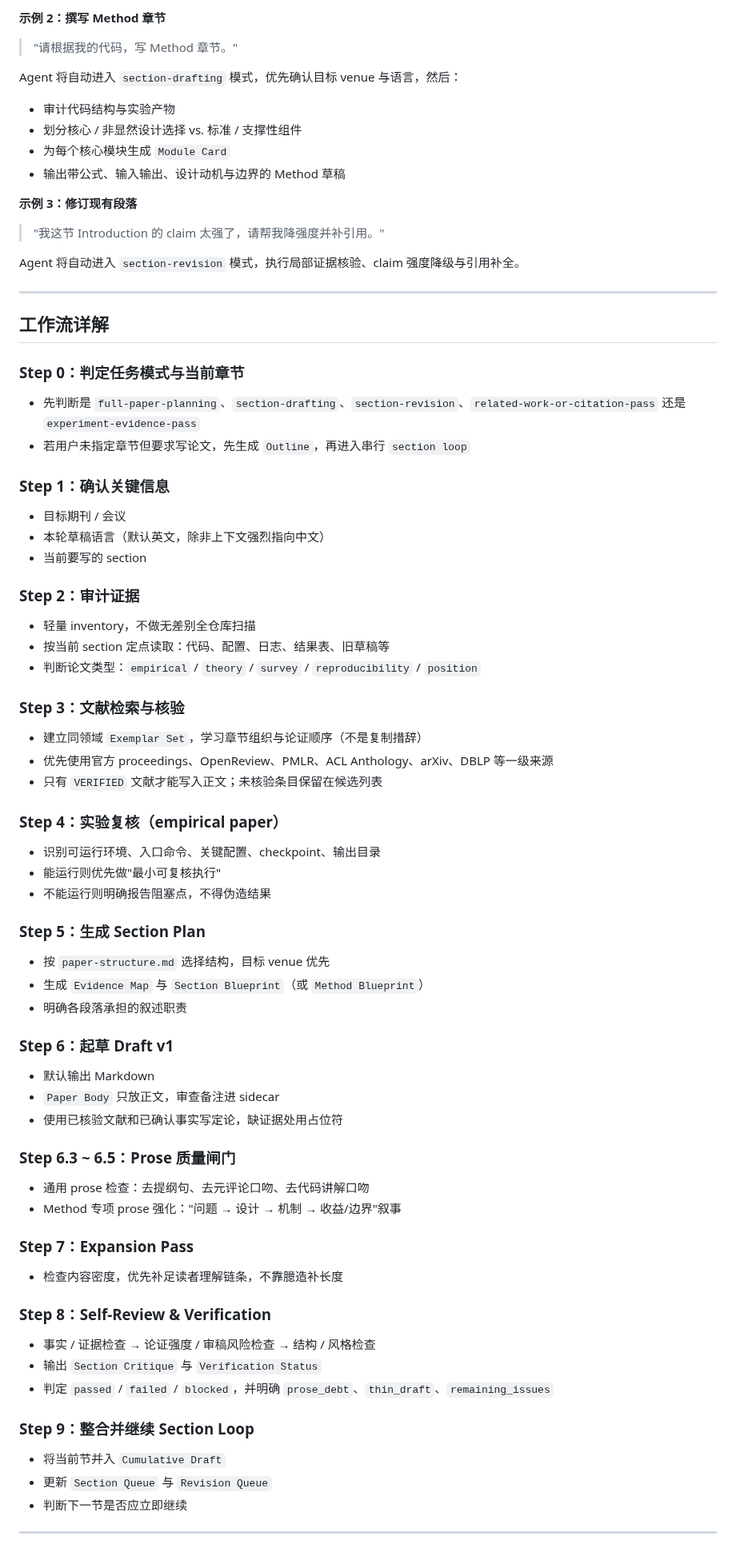
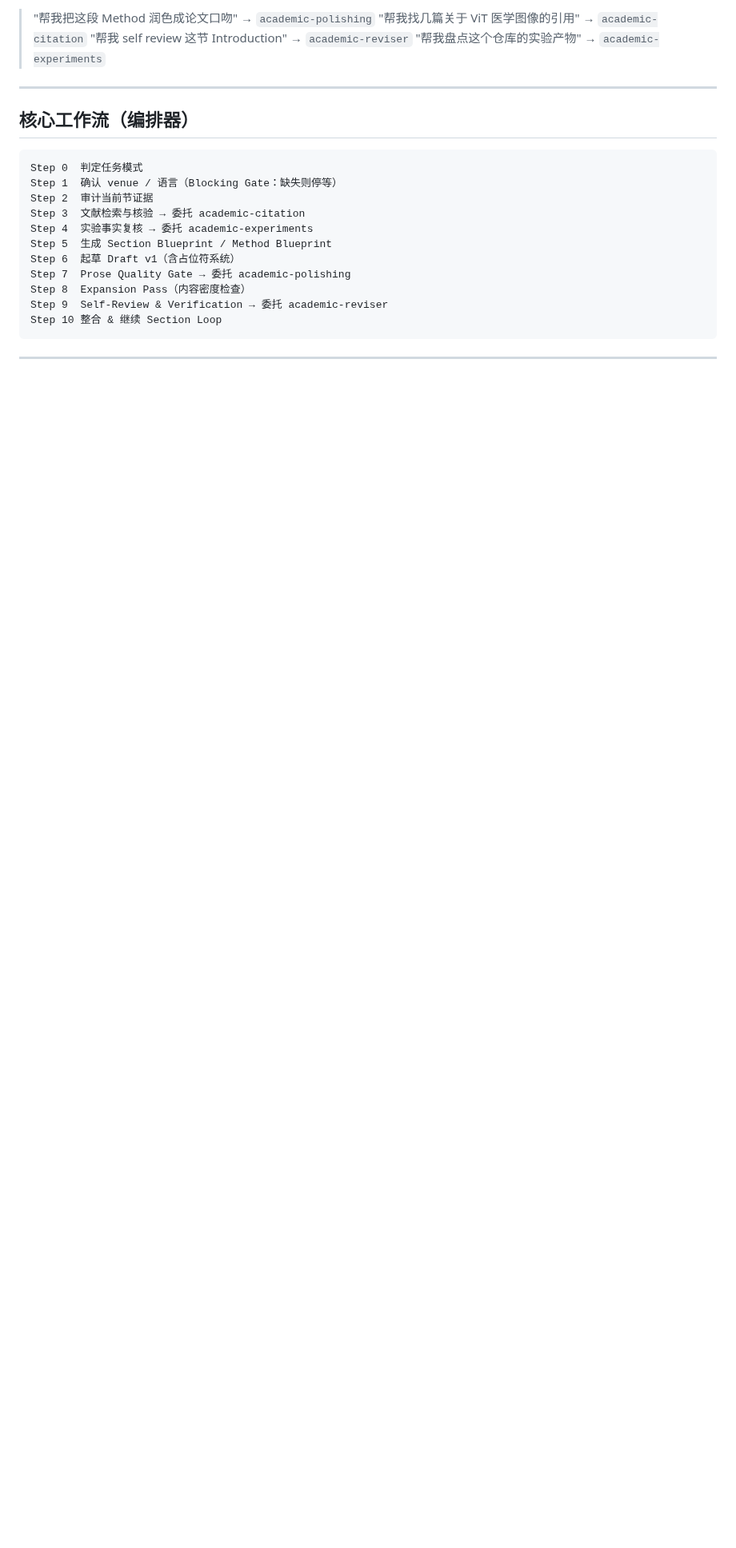
Before and after one commit to joshua-zyy/academic-paper-writer, a Markdown page: README.md, the part around one of its changes. Shown at 80% size. Drawn GitHub-style; blank space fills up the shorter version.

Commit message:
docs: update README

````diff
--- a/README.md
+++ b/README.md
@@ -130,83 +105,26 @@ Agent 将自动进入 `full-paper-planning` 模式，依次输出：
 
-**示例 2：撰写 Method 章节**
-> "请根据我的代码，写 Method 章节。"
-
-Agent 将自动进入 `section-drafting` 模式，优先确认目标 venue 与语言，然后：
-- 审计代码结构与实验产物
-- 划分核心 / 非显然设计选择 vs. 标准 / 支撑性组件
-- 为每个核心模块生成 `Module Card`
-- 输出带公式、输入输出、设计动机与边界的 Method 草稿
-
-**示例 3：修订现有段落**
-> "我这节 Introduction 的 claim 太强了，请帮我降强度并补引用。"
-
-Agent 将自动进入 `section-revision` 模式，执行局部证据核验、claim 强度降级与引用补全。
+> "帮我把这段 Method 润色成论文口吻" → `academic-polishing`
+> "帮我找几篇关于 ViT 医学图像的引用" → `academic-citation`
+> "帮我 self review 这节 Introduction" → `academic-reviser`
+> "帮我盘点这个仓库的实验产物" → `academic-experiments`
 
 ---
 
-## 工作流详解
+## 核心工作流（编排器）
 
-### Step 0：判定任务模式与当前章节
-
-- 先判断是 `full-paper-planning`、`section-drafting`、`section-revision`、`related-work-or-citation-pass` 还是 `experiment-evidence-pass`
-- 若用户未指定章节但要求写论文，先生成 `Outline`，再进入串行 `section loop`
-
-### Step 1：确认关键信息
-
-- 目标期刊 / 会议
-- 本轮草稿语言（默认英文，除非上下文强烈指向中文）
-- 当前要写的 section
-
-### Step 2：审计证据
-
-- 轻量 inventory，不做无差别全仓库扫描
-- 按当前 section 定点读取：代码、配置、日志、结果表、旧草稿等
-- 判断论文类型：`empirical` / `theory` / `survey` / `reproducibility` / `position`
-
-### Step 3：文献检索与核验
-
-- 建立同领域 `Exemplar Set`，学习章节组织与论证顺序（不是复制措辞）
-- 优先使用官方 proceedings、OpenReview、PMLR、ACL Anthology、arXiv、DBLP 等一级来源
-- 只有 `VERIFIED` 文献才能写入正文；未核验条目保留在候选列表
-
-### Step 4：实验复核（empirical paper）
-
-- 识别可运行环境、入口命令、关键配置、checkpoint、输出目录
-- 能运行则优先做"最小可复核执行"
-- 不能运行则明确报告阻塞点，不得伪造结果
-
-### Step 5：生成 Section Plan
-
-- 按 `paper-structure.md` 选择结构，目标 venue 优先
-- 生成 `Evidence Map` 与 `Section Blueprint`（或 `Method Blueprint`）
-- 明确各段落承担的叙述职责
-
-### Step 6：起草 Draft v1
-
-- 默认输出 Markdown
-- `Paper Body` 只放正文，审查备注进 sidecar
-- 使用已核验文献和已确认事实写定论，缺证据处用占位符
-
-### Step 6.3 ~ 6.5：Prose 质量闸门
-
-- 通用 prose 检查：去提纲句、去元评论口吻、去代码讲解口吻
-- Method 专项 prose 强化："问题 → 设计 → 机制 → 收益/边界"叙事
-
-### Step 7：Expansion Pass
-
-- 检查内容密度，优先补足读者理解链条，不靠臆造补长度
-
-### Step 8：Self-Review & Verification
-
-- 事实 / 证据检查 → 论证强度 / 审稿风险检查 → 结构 / 风格检查
-- 输出 `Section Critique` 与 `Verification Status`
-- 判定 `passed` / `failed` / `blocked`，并明确 `prose_debt`、`thin_draft`、`remaining_issues`
-
-### Step 9：整合并继续 Section Loop
-
-- 将当前节并入 `Cumulative Draft`
-- 更新 `Section Queue` 与 `Revision Queue`
-- 判断下一节是否应立即继续
+```
+Step 0  判定任务模式
+Step 1  确认 venue / 语言（Blocking Gate：缺失则停等）
+Step 2  审计当前节证据
+Step 3  文献检索与核验 → 委托 academic-citation
+Step 4  实验事实复核 → 委托 academic-experiments
+Step 5  生成 Section Blueprint / Method Blueprint
+Step 6  起草 Draft v1（含占位符系统）
+Step 7  Prose Quality Gate → 委托 academic-polishing
+Step 8  Expansion Pass（内容密度检查）
+Step 9  Self-Review & Verification → 委托 academic-reviser
+Step 10 整合 & 继续 Section Loop
+```
 
 ---
 
````
Also changed, not shown: other parts of README.md (+72 -128 lines).
